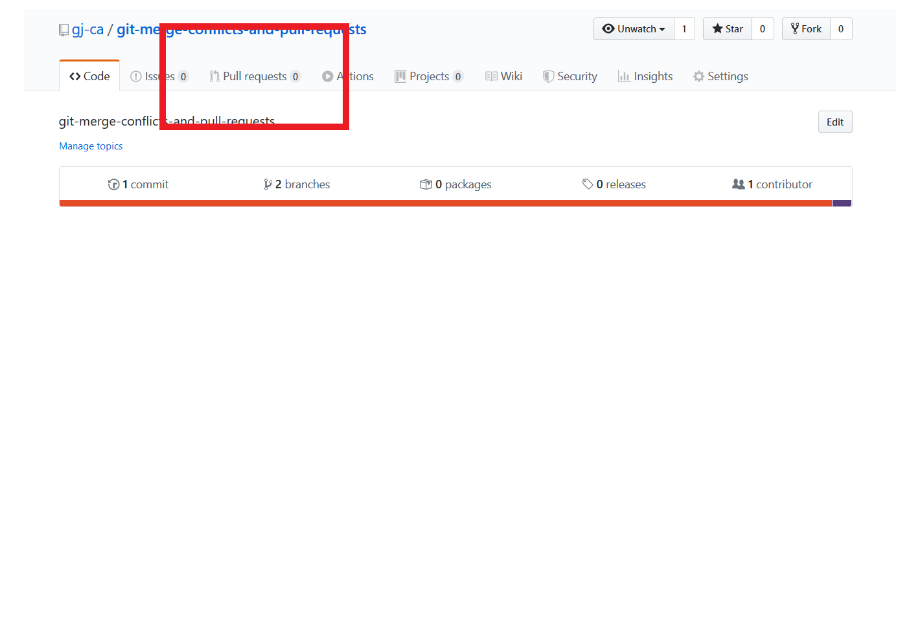
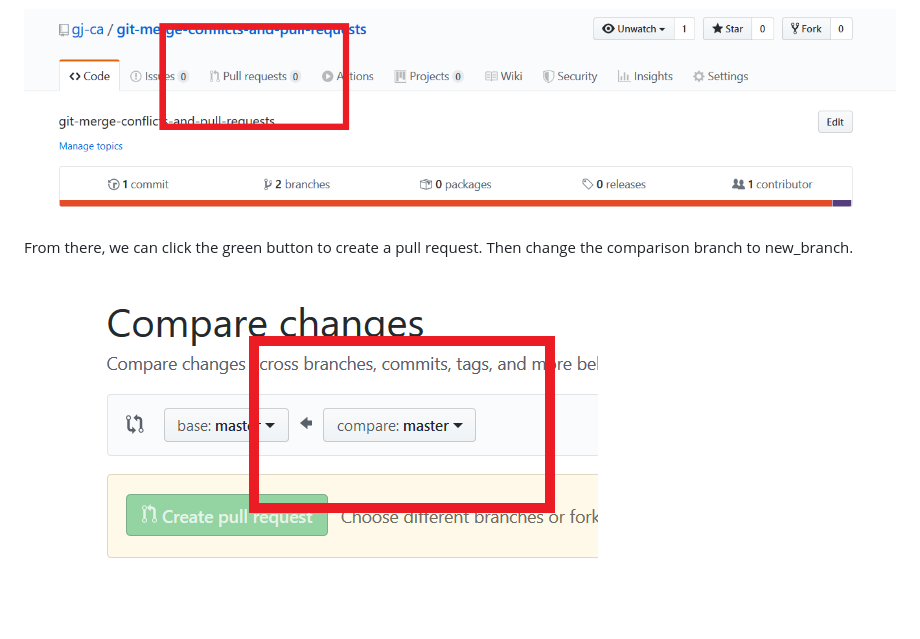
Before and after one commit to gj-ca/git-merge-conflicts-and-pull-requests, a Markdown page: README.md, the part around the change. Drawn GitHub-style; pictures changed too: docs/compare.png (added); blank space fills up the shorter version.

Commit message:
markdown

```diff
--- a/README.md
+++ b/README.md
@@ -63,3 +63,7 @@ Great, now if we go to our [repository](https://github.com/gj-ca/git-merge-confl
 A pull request is a request to merge two branches together, in this case the new_branch we created with the master branch. We can create a pull request by clicking the link to pull requests in the repository.
 
 ![pull-requests](./docs/pull-requests.png)
+
+From there, we can click the green button to create a pull request. Then change the comparison branch to new_branch.
+
+![comparing-branches](./docs/compare.png)
```
